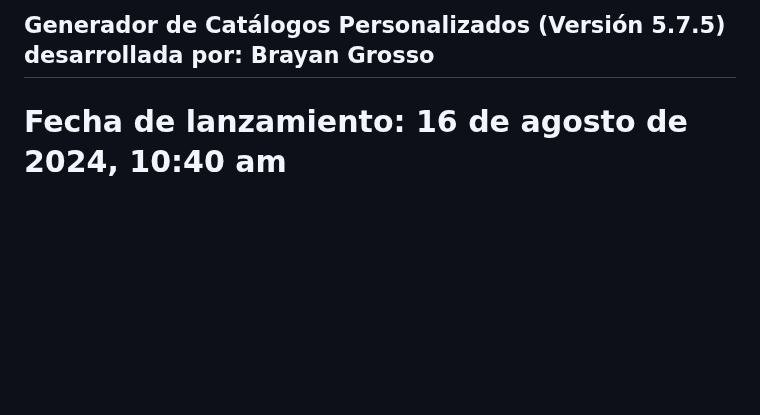
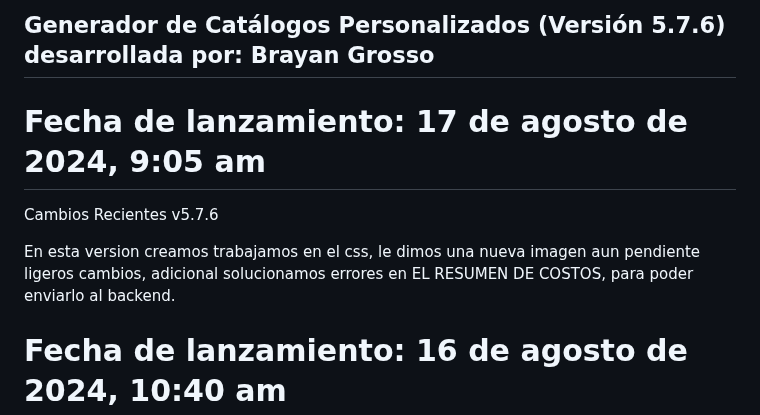
Before and after one commit to Grosso05/Sistema_mockups_web, a Markdown page: README.md, the part around the change. GitHub-like rendering; blank space fills up the shorter version.

```diff
--- a/README.md
+++ b/README.md
@@ -1,4 +1,12 @@
-## Generador de Catálogos Personalizados (Versión 5.7.5) desarrollada por: Brayan Grosso
+## Generador de Catálogos Personalizados (Versión 5.7.6) desarrollada por: Brayan Grosso
+
+# Fecha de lanzamiento: 17 de agosto de 2024, 9:05 am
+
+Cambios Recientes
+v5.7.6
+
+En esta version creamos trabajamos en el css, le dimos una nueva imagen aun pendiente ligeros cambios, adicional solucionamos errores en EL RESUMEN DE COSTOS, para poder enviarlo al backend.
+
 
 # Fecha de lanzamiento: 16 de agosto de 2024, 10:40 am
 
```
